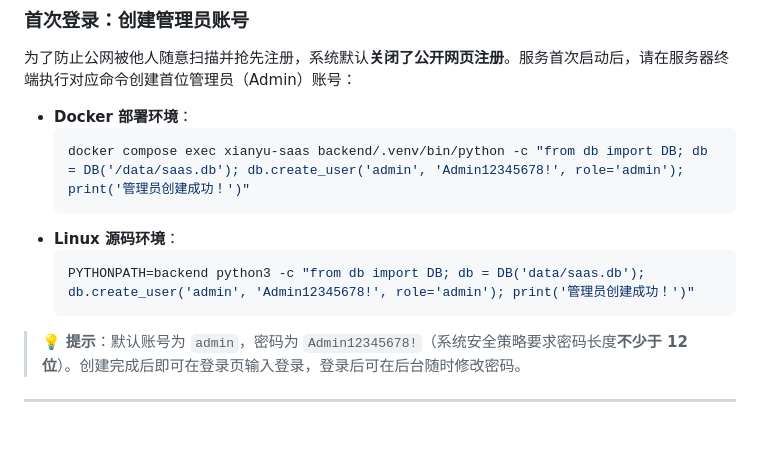
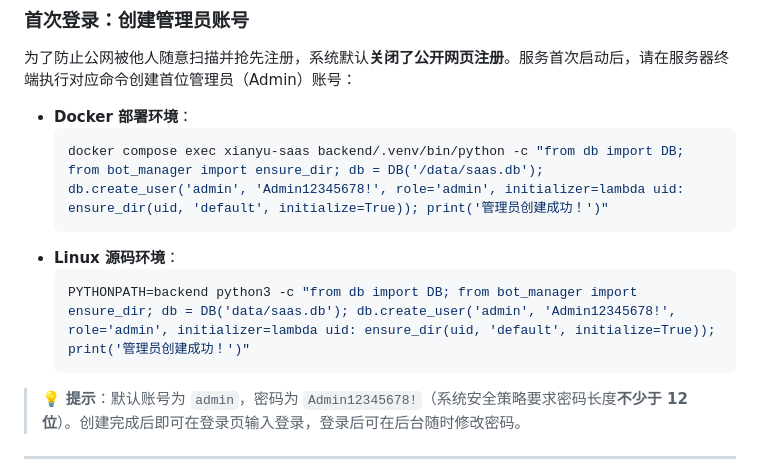
Before and after one commit to tswawa/xianyu-saas, a Markdown page: README.md, the part around the change. GitHub-like rendering; blank space fills up the shorter version.

Commit message:
docs: include tenant initializer in admin creation command

````diff
--- a/README.md
+++ b/README.md
@@ -108,11 +108,11 @@ npm run dev
 
 - **Docker 部署环境**：
   ```bash
-  docker compose exec xianyu-saas backend/.venv/bin/python -c "from db import DB; db = DB('/data/saas.db'); db.create_user('admin', 'Admin12345678!', role='admin'); print('管理员创建成功！')"
+  docker compose exec xianyu-saas backend/.venv/bin/python -c "from db import DB; from bot_manager import ensure_dir; db = DB('/data/saas.db'); db.create_user('admin', 'Admin12345678!', role='admin', initializer=lambda uid: ensure_dir(uid, 'default', initialize=True)); print('管理员创建成功！')"
   ```
 - **Linux 源码环境**：
   ```bash
-  PYTHONPATH=backend python3 -c "from db import DB; db = DB('data/saas.db'); db.create_user('admin', 'Admin12345678!', role='admin'); print('管理员创建成功！')"
+  PYTHONPATH=backend python3 -c "from db import DB; from bot_manager import ensure_dir; db = DB('data/saas.db'); db.create_user('admin', 'Admin12345678!', role='admin', initializer=lambda uid: ensure_dir(uid, 'default', initialize=True)); print('管理员创建成功！')"
   ```
 
 > 💡 **提示**：默认账号为 `admin`，密码为 `Admin12345678!`（系统安全策略要求密码长度**不少于 12 位**）。创建完成后即可在登录页输入登录，登录后可在后台随时修改密码。
````
